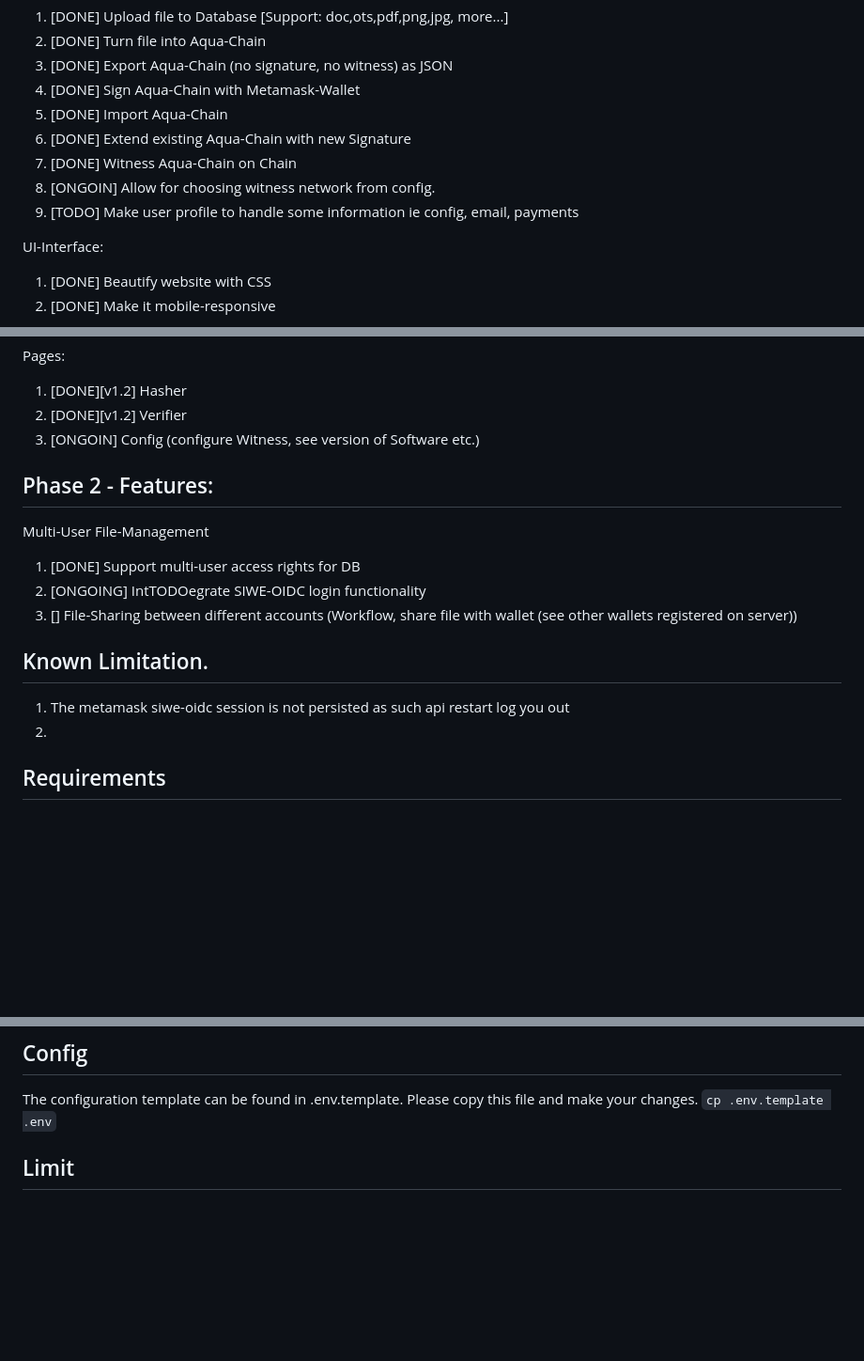
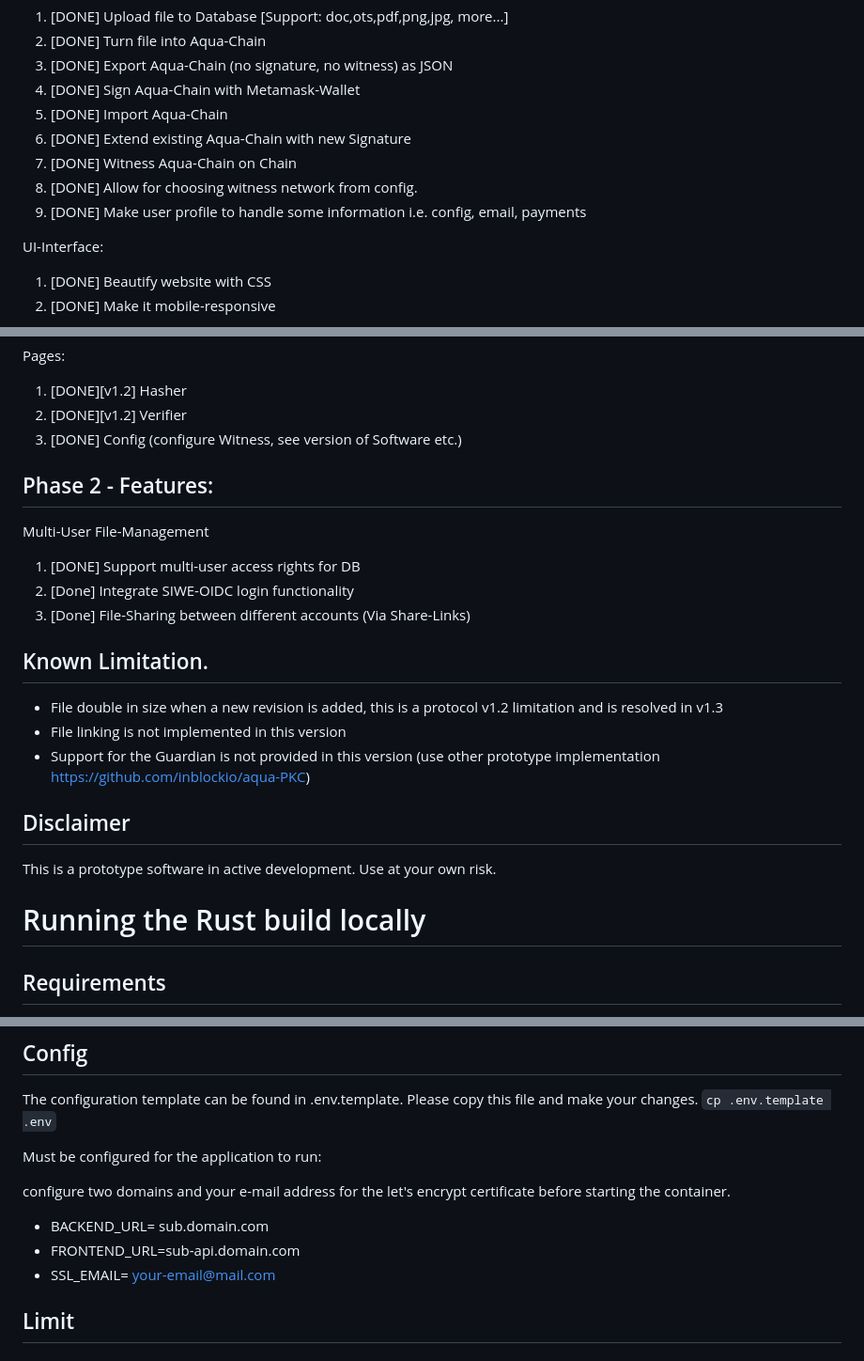
Before and after one commit to inblockio/aqua-container, a Markdown page: README.md, 3 parts joined by grey strips. Shown at 94% size. Drawn GitHub-style; blank space fills up the shorter version.

````diff
--- a/README.md
+++ b/README.md
@@ -14,8 +14,8 @@ Functionality milestones Fileupload & Hasher:
 5) [DONE] Import Aqua-Chain
 6) [DONE] Extend existing Aqua-Chain with new Signature
 7) [DONE] Witness Aqua-Chain on Chain
-8) [ONGOIN] Allow for choosing witness network from config.
-9) [TODO] Make user profile to handle some information ie config, email, payments
+8) [DONE] Allow for choosing witness network from config.
+9) [DONE] Make user profile to handle some information i.e. config, email, payments
 
 UI-Interface:
 
@@ -33,22 +33,26 @@ Pages:
 
 1) [DONE][v1.2] Hasher
 2) [DONE][v1.2] Verifier
-3) [ONGOIN] Config (configure Witness, see version of Software etc.)
+3) [DONE] Config (configure Witness, see version of Software etc.)
 
 ## Phase 2 - Features:
 
 Multi-User File-Management
 
 1) [DONE] Support multi-user access rights for DB
-2) [ONGOING] IntTODOegrate SIWE-OIDC login functionality
-3) [] File-Sharing between different accounts (Workflow, share file with wallet (see other wallets registered on
-   server))
+2) [Done] Integrate SIWE-OIDC login functionality
+3) [Done] File-Sharing between different accounts (Via Share-Links)
 
 ## Known Limitation.
+ - File double in size when a new revision is added, this is a protocol v1.2 limitation and is resolved in v1.3
+ - File linking is not implemented in this version
+ - Support for the Guardian is not provided in this version (use other prototype implementation https://github.com/inblockio/aqua-PKC)
 
-1. The metamask siwe-oidc session is not persisted as such api restart log you out
-2.
+## Disclaimer
+This is a prototype software in active development.
+Use at your own risk.
 
+# Running the Rust build locally
 ## Requirements
 
 1. Rust and `sqlx` (` cargo install sqlx-cli`)
@@ -115,6 +119,13 @@ file, make sure that the nginx can reach the aqua container via network. see htt
 The configuration template can be found in .env.template. Please copy this file and make your changes.
 ```cp .env.template .env```
 
+Must be configured for the application to run:
+
+configure two domains and your e-mail address for the let's encrypt certificate before starting the container.
+ - BACKEND_URL= sub.domain.com
+ - FRONTEND_URL=sub-api.domain.com
+ - SSL_EMAIL= your-email@mail.com
+
 ## Limit
 
 ### upload limit
````
